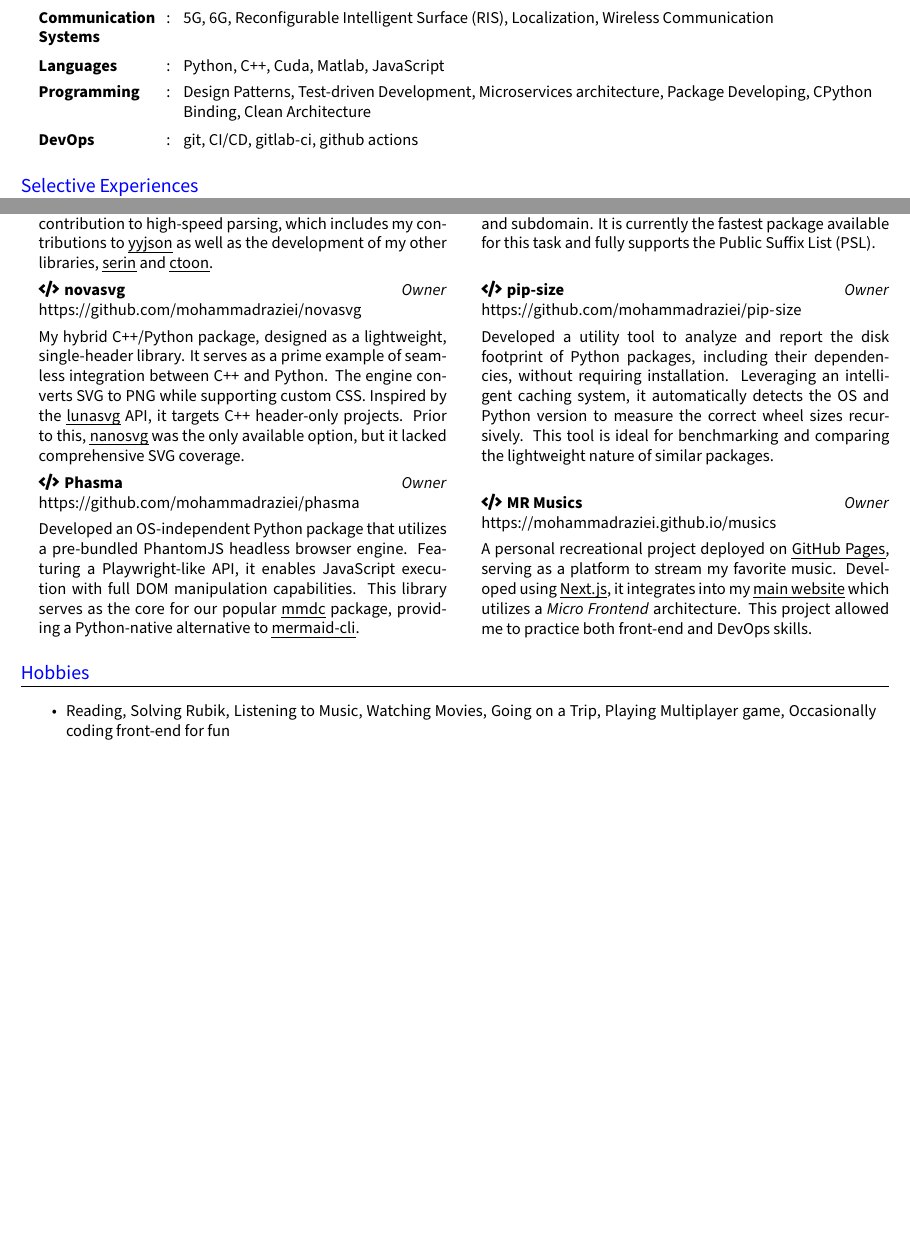
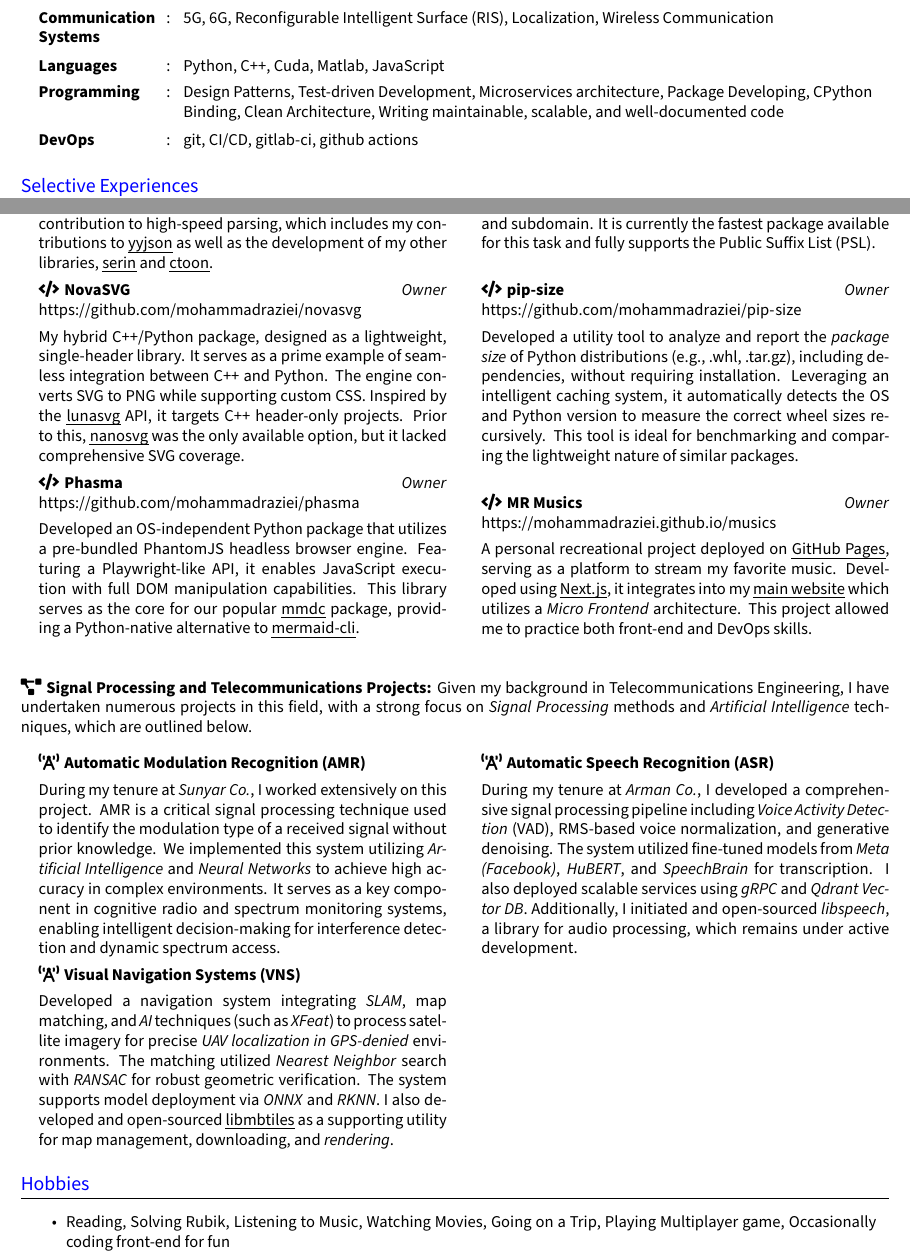
Before and after one commit to MohammadRaziei/resume, a LaTeX CV (resume.tex): two parts of pages 2 and 5 of 5, joined at a grey line, cut so that both start at the same text, the shorter picture padded with empty space. Compiled offline with XeLaTeX.

Commit message:
update resume

```diff
--- a/resume.tex
+++ b/resume.tex
@@ -357,7 +357,7 @@ Beyond my research, I am a proficient backend developer with a deep interest in
 \resumeSectionType{Signal Processing}{:}{Classic Communication Signal Processing, AI-based Signal Processing, Automatic Modulation Recognition (AMR), Graph Signal Processing, Array Signal Processing, GPS-less Navigation Systems}
 \resumeSectionType{Communication Systems}{:}{5G, 6G, Reconfigurable Intelligent Surface (RIS), Localization, Wireless Communication}
 \resumeSectionType{Languages}{:}{Python, C++, Cuda, Matlab, JavaScript}
-\resumeSectionType{Programming}{:}{Design Patterns, Test-driven Development, Microservices architecture, Package Developing, CPython Binding, Clean Architecture}
+\resumeSectionType{Programming}{:}{Design Patterns, Test-driven Development, Microservices architecture, Package Developing, CPython Binding, Clean Architecture, Writing maintainable, scalable, and well-documented code}
 \resumeSectionType{DevOps}{:}{git, CI/CD, gitlab-ci, github actions}
 \resumeHeadingListEnd{}
 %--------------------------------------------
@@ -615,7 +615,7 @@ Passionate about cross-language package development, I enjoy building libraries
 	\end{minipage}
 
 	\item \begin{minipage}{\linewidth}
-		\faCode\hspace{3pt}\textbf{novasvg}
+		\faCode\hspace{3pt}\textbf{NovaSVG}
 		\hfill \textit{Owner} \\
 		\url{https://github.com/mohammadraziei/novasvg}
 
@@ -649,7 +649,8 @@ Passionate about cross-language package development, I enjoy building libraries
 		\url{https://github.com/mohammadraziei/pip-size}
 
 		\vspace{4pt} \small
-     	 Developed a utility tool to analyze and report the disk footprint of Python packages, including their dependencies, without requiring installation. Leveraging an intelligent caching system, it automatically detects the OS and Python version to measure the correct wheel sizes recursively. This tool is ideal for benchmarking and comparing the lightweight nature of similar packages.
+        Developed a utility tool to analyze and report the \textit{package size} of Python distributions (e.g., .whl, .tar.gz), including dependencies, without requiring installation. Leveraging an intelligent caching system, it automatically detects the OS and Python version to measure the correct wheel sizes recursively. This tool is ideal for benchmarking and comparing the lightweight nature of similar packages.
+
 	\end{minipage}
 
 	\item \begin{minipage}{\linewidth}
@@ -658,17 +659,56 @@ Passionate about cross-language package development, I enjoy building libraries
 		\url{https://mohammadraziei.github.io/musics}
 
 		\vspace{4pt} \small
-        A personal recreational project deployed on \href{https://pages.github.com/}{\uline{GitHub Pages}}, serving as a platform to stream my favorite music. Developed using \href{https://nextjs.org/}{\uline{Next.js}}, it integrates into my \href{https://mohammadraziei.github.io/}{\uline{main website}} which utilizes a \textit{Micro Frontend} architecture. This project allowed me to practice both front-end and DevOps skills.
+        A personal recreational project deployed on \href{https://mohammadraziei.github.io/}{\uline{GitHub Pages}}, serving as a platform to stream my favorite music. Developed using \href{https://nextjs.org/}{\uline{Next.js}}, it integrates into my \href{https://mohammadraziei.github.io/}{\uline{main website}} which utilizes a \textit{Micro Frontend} architecture. This project allowed me to practice both front-end and DevOps skills.
 
 
 %		این یه پروژه تفریحی است، جایی برای گوش دادن آهنگ های مورد علاقه ام، که بر روی github.io منتشر شده است و با استفاده از nextjs توسعه یافته است مانند اکثر صفحات دیگرم در github. در این پروژه مهارت های front-end و devops خود را سعی کردم استفاده کنم. صفحه اصلی از طریق معماری micro front end توسعه یافته است.
 	\end{minipage}
 
 
-
 	\resumeHeadingListEnd{}
 \end{multicols}
 
+
+%==================================================
+
+\vspace{1.5em}
+\noindent{\faProjectDiagram\hspace{3pt}\bfseries Signal Processing and Telecommunications Projects:}
+Given my background in Telecommunications Engineering, I have undertaken numerous projects in this field, with a strong focus on \textit{Signal Processing} methods and \textit{Artificial Intelligence} techniques, which are outlined below.
+
+\begin{multicols}{2}
+	\resumeHeadingListStart{}
+
+
+\item \begin{minipage}{\linewidth}
+	\faBroadcastTower\hspace{3pt}\textbf{Automatic Modulation Recognition (AMR)}
+
+	\vspace{4pt} \small
+    During my tenure at \textit{Sunyar Co.}, I worked extensively on this project. AMR is a critical signal processing technique used to identify the modulation type of a received signal without prior knowledge. We implemented this system utilizing \textit{Artificial Intelligence} and \textit{Neural Networks} to achieve high accuracy in complex environments. It serves as a key component in cognitive radio and spectrum monitoring systems, enabling intelligent decision-making for interference detection and dynamic spectrum access.
+
+\end{minipage}
+
+
+\item \begin{minipage}{\linewidth}
+	\faBroadcastTower\hspace{3pt}\textbf{Visual Navigation Systems (VNS)}
+
+	\vspace{4pt} \small
+        Developed a navigation system integrating \textit{SLAM}, map matching, and \textit{AI} techniques (such as \textit{XFeat}) to process satellite imagery for precise \textit{UAV localization in GPS-denied} environments.
+         The matching utilized \textit{Nearest Neighbor} search with \textit{RANSAC} for robust geometric verification.
+         The system supports model deployment via \textit{ONNX} and \textit{RKNN}. I also developed and open-sourced \href{https://github.com/mohammadraziei/libmbtiles}{\uline{libmbtiles}} as a supporting utility for map management, downloading, and \textit{rendering}.
+\end{minipage}
+
+
+\item \begin{minipage}{\linewidth}
+	\faBroadcastTower\hspace{3pt}\textbf{Automatic Speech Recognition (ASR)}
+
+	\vspace{4pt} \small
+	During my tenure at \textit{Arman Co.}, I developed a comprehensive signal processing pipeline including \textit{Voice Activity Detection} (VAD), RMS-based voice normalization, and generative denoising. The system utilized fine-tuned models from \textit{Meta (Facebook)}, \textit{HuBERT}, and \textit{SpeechBrain} for transcription. I also deployed scalable services using \textit{gRPC} and \textit{Qdrant Vector DB}. Additionally, I initiated and open-sourced \textit{libspeech}, a library for audio processing, which remains under active development.
+\end{minipage}
+
+
+\resumeHeadingListEnd{}
+\end{multicols}
 
 
 \section{Hobbies}
```
Also changed, not shown: resume.tex (2 more changed lines).
